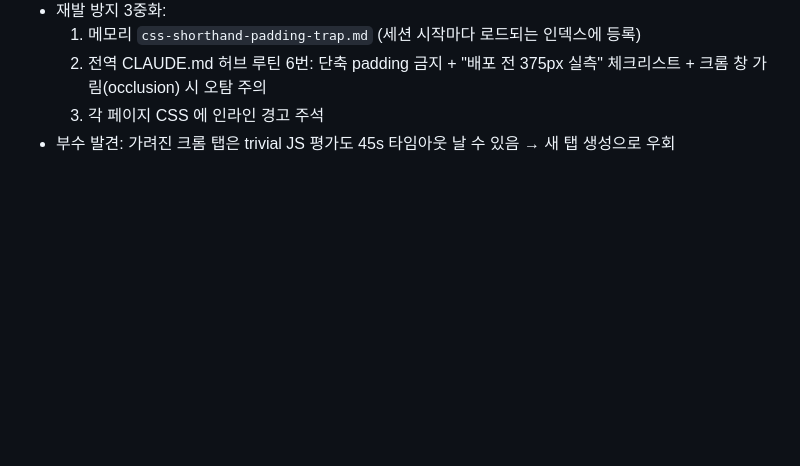
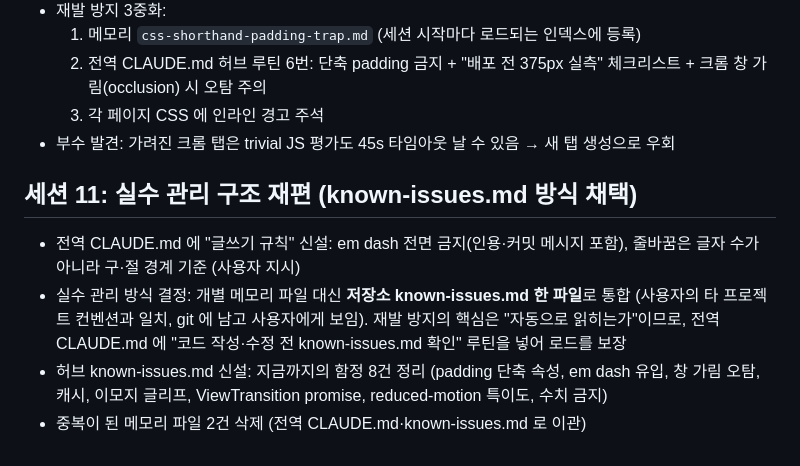
Before and after one commit to soomin007/soomin007.github.io, a Markdown page: session_logs/2026-08-02.md, the part around the change. GitHub-like rendering; blank space fills up the shorter version.

Commit message:
docs: known-issues.md 신설 (함정 8건) + 세션 로그
Co-Authored-By: Claude Fable 5 <noreply@anthropic.com>

```diff
--- a/session_logs/2026-08-02.md
+++ b/session_logs/2026-08-02.md
@@ -208,3 +208,15 @@ ENIGMA 파일럿 구현:
      크롬 창 가림(occlusion) 시 오탐 주의
   3. 각 페이지 CSS 에 인라인 경고 주석
 - 부수 발견: 가려진 크롬 탭은 trivial JS 평가도 45s 타임아웃 날 수 있음 → 새 탭 생성으로 우회
+
+## 세션 11: 실수 관리 구조 재편 (known-issues.md 방식 채택)
+
+- 전역 CLAUDE.md 에 "글쓰기 규칙" 신설: em dash 전면 금지(인용·커밋 메시지 포함),
+  줄바꿈은 글자 수가 아니라 구·절 경계 기준 (사용자 지시)
+- 실수 관리 방식 결정: 개별 메모리 파일 대신 **저장소 known-issues.md 한 파일**로 통합
+  (사용자의 타 프로젝트 컨벤션과 일치, git 에 남고 사용자에게 보임).
+  재발 방지의 핵심은 "자동으로 읽히는가"이므로, 전역 CLAUDE.md 에
+  "코드 작성·수정 전 known-issues.md 확인" 루틴을 넣어 로드를 보장
+- 허브 known-issues.md 신설: 지금까지의 함정 8건 정리 (padding 단축 속성, em dash 유입,
+  창 가림 오탐, 캐시, 이모지 글리프, ViewTransition promise, reduced-motion 특이도, 수치 금지)
+- 중복이 된 메모리 파일 2건 삭제 (전역 CLAUDE.md·known-issues.md 로 이관)
```
Also changed, not shown: known-issues.md (added, +56 -0 lines).
